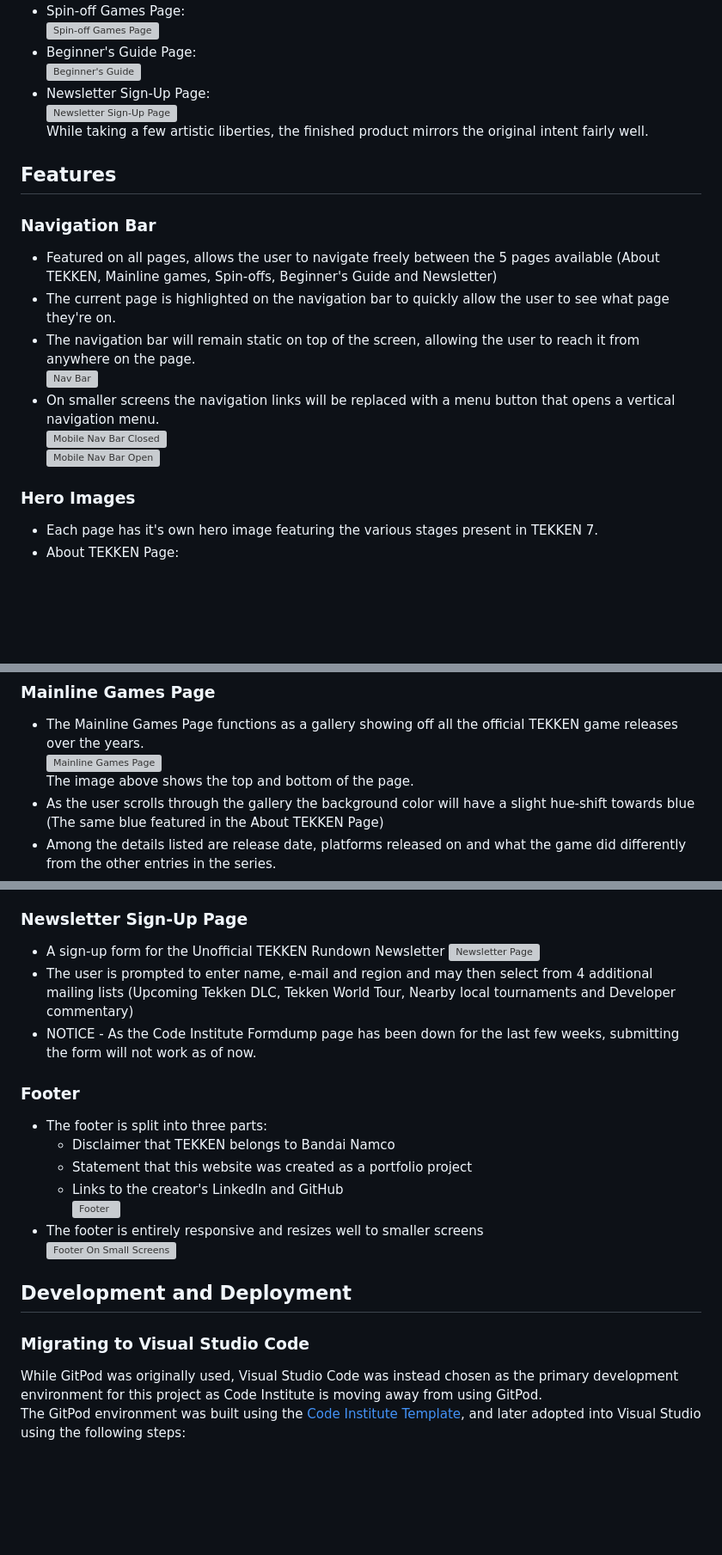
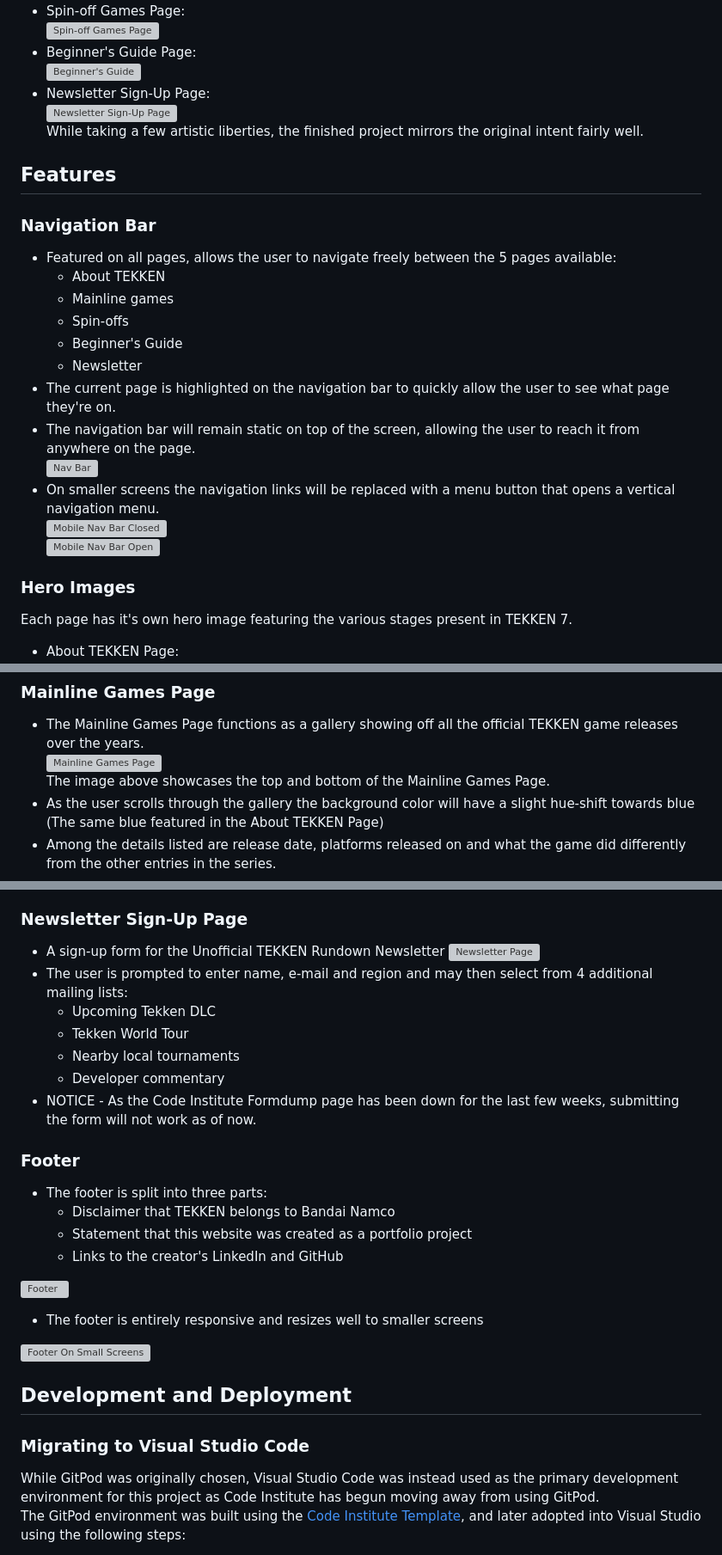
Before and after one commit to AndreeeasN/pp1-tekken-rundown, a Markdown page: README.md, 3 parts joined by grey strips. Shown at 86% size. Drawn GitHub-style; blank space fills up the shorter version; grey boxes are pictures that could not be loaded.

Commit message:
Improve legibility of README by splitting lists into bullet points

```diff
--- a/README.md
+++ b/README.md
@@ -55,13 +55,18 @@ This website was designed for:
   ![Beginner's Guide](assets/images/documentation/wireframe-beginners-guide.png)
   - Newsletter Sign-Up Page:<br>
   ![Newsletter Sign-Up Page](assets/images/documentation/wireframe-signup.png)<br>
-While taking a few artistic liberties, the finished product mirrors the original intent fairly well.
+While taking a few artistic liberties, the finished project mirrors the original intent fairly well.
 
 ## Features
 
 ### Navigation Bar
 
-  - Featured on all pages, allows the user to navigate freely between the 5 pages available (About TEKKEN, Mainline games, Spin-offs, Beginner's Guide and Newsletter)
+  - Featured on all pages, allows the user to navigate freely between the 5 pages available:
+    - About TEKKEN
+    - Mainline games
+    - Spin-offs
+    - Beginner's Guide
+    - Newsletter
   - The current page is highlighted on the navigation bar to quickly allow the user to see what page they're on.
   - The navigation bar will remain static on top of the screen, allowing the user to reach it from anywhere on the page.<br>
     ![Nav Bar](assets/images/documentation/navbar.png)
@@ -70,7 +75,7 @@ While taking a few artistic liberties, the finished product mirrors the original
   ![Mobile Nav Bar Open](assets/images/documentation/navbar-mobile-open.png)
 
 ### Hero Images
-  - Each page has it's own hero image featuring the various stages present in TEKKEN 7.
+Each page has it's own hero image featuring the various stages present in TEKKEN 7.
   - About TEKKEN Page:
   ![About Tekken Hero Image](assets/images/tekken-hero-image-1.jpg)
   - Mainline games Page:
@@ -95,7 +100,7 @@ While taking a few artistic liberties, the finished product mirrors the original
 
   - The Mainline Games Page functions as a gallery showing off all the official TEKKEN game releases over the years.<br>
   ![Mainline Games Page](assets/images/documentation/mainline-games-page.png)<br>
-  The image above shows the top and bottom of the page.
+  The image above showcases the top and bottom of the Mainline Games Page.
   - As the user scrolls through the gallery the background color will have a slight hue-shift towards blue (The same blue featured in the About TEKKEN Page)
   - Among the details listed are release date, platforms released on and what the game did differently from the other entries in the series.
   - Every game also features it's official logo on the left/right, each entry alternating which side displays the art.
@@ -121,7 +126,11 @@ While taking a few artistic liberties, the finished product mirrors the original
 
   - A sign-up form for the Unofficial TEKKEN Rundown Newsletter
   ![Newsletter Page](assets/images/documentation/newsletter-page.png)
-  - The user is prompted to enter name, e-mail and region and may then select from 4 additional mailing lists (Upcoming Tekken DLC, Tekken World Tour, Nearby local tournaments and Developer commentary)
+  - The user is prompted to enter name, e-mail and region and may then select from 4 additional mailing lists:
+    - Upcoming Tekken DLC
+    - Tekken World Tour
+    - Nearby local tournaments
+    - Developer commentary
   - NOTICE - As the Code Institute Formdump page has been down for the last few weeks, submitting the form will not work as of now.
 
 ### Footer
@@ -130,14 +139,16 @@ While taking a few artistic liberties, the finished product mirrors the original
     - Disclaimer that TEKKEN belongs to Bandai Namco
     - Statement that this website was created as a portfolio project
     - Links to the creator's LinkedIn and GitHub<br>
+
    ![Footer](assets/images/documentation/footer.png)
   - The footer is entirely responsive and resizes well to smaller screens<br>
+
    ![Footer On Small Screens](assets/images/documentation/footer-mobile.png)
 
 ## Development and Deployment
 
 ### Migrating to Visual Studio Code
-While GitPod was originally used, Visual Studio Code was instead chosen as the primary development environment for this project as Code Institute is moving away from using GitPod. <br>
+While GitPod was originally chosen, Visual Studio Code was instead used as the primary development environment for this project as Code Institute has begun moving away from using GitPod. <br>
 The GitPod environment was built using the [Code Institute Template](https://github.com/Code-Institute-Org/gitpod-full-template), and later adopted into Visual Studio using the following steps:
 
   1. Open Visual Studio Code
```
Also changed, not shown: other parts of README.md (+5 -5 lines).
